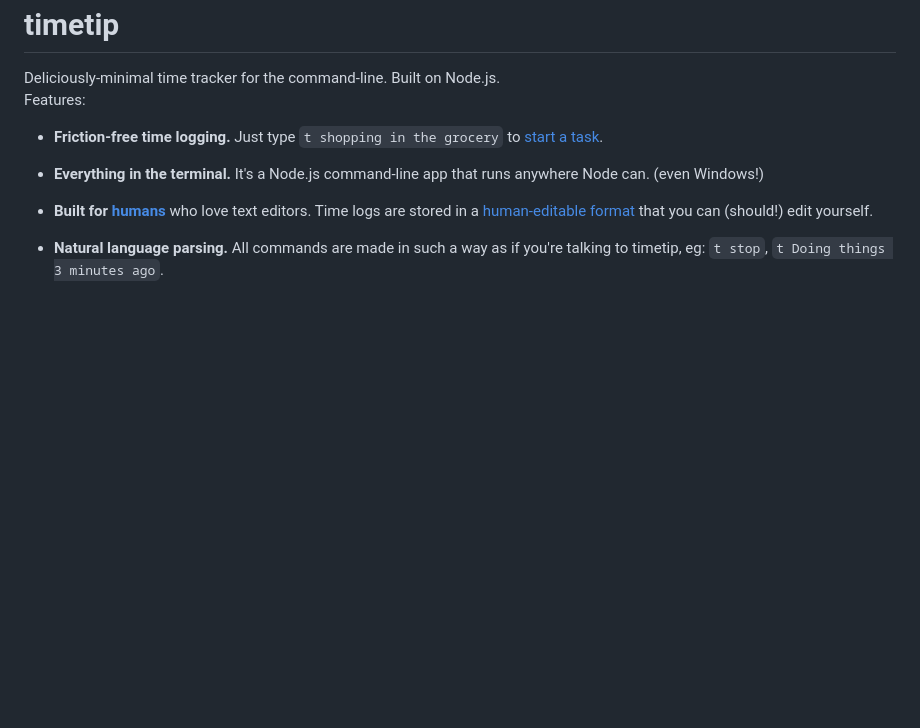
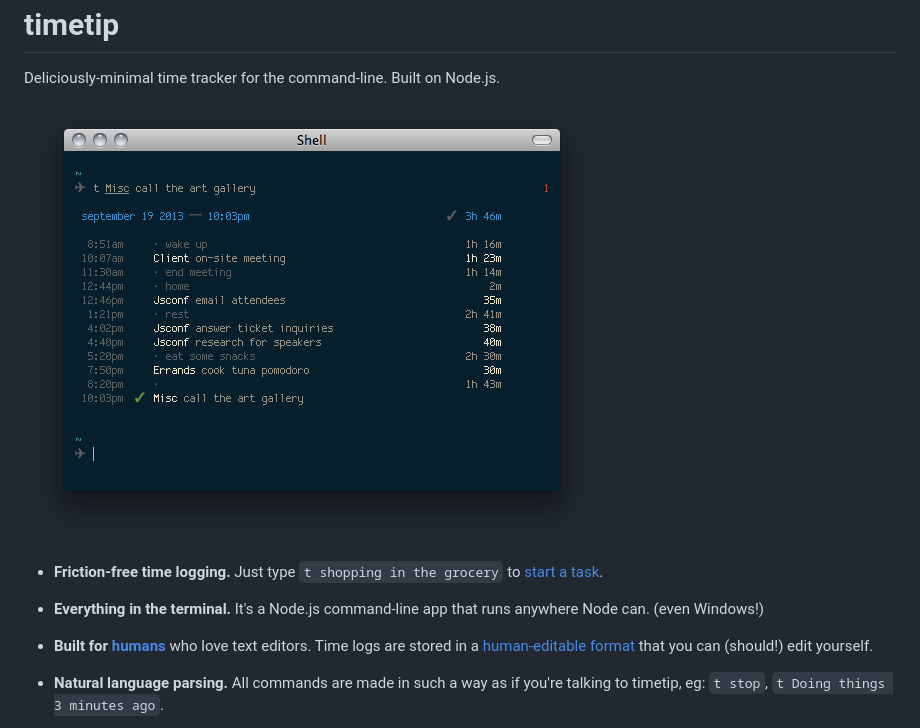
Before and after one commit to rstacruz/timetip, a Markdown page: Readme.md, the part around the change. Drawn GitHub-style; pictures changed too: support/screenshot.png (added); blank space fills up the shorter version.

Commit message:
Screenshot.

```diff
--- a/Readme.md
+++ b/Readme.md
@@ -2,7 +2,8 @@ timetip
 =======
 
 Deliciously-minimal time tracker for the command-line. Built on Node.js.
-Features:
+
+![Screenshot](https://github.com/rstacruz/timetip/raw/master/support/screenshot.png)
 
  - **Friction-free time logging.** Just type `t shopping in the grocery` to
  [start a task](#get-started).
```
